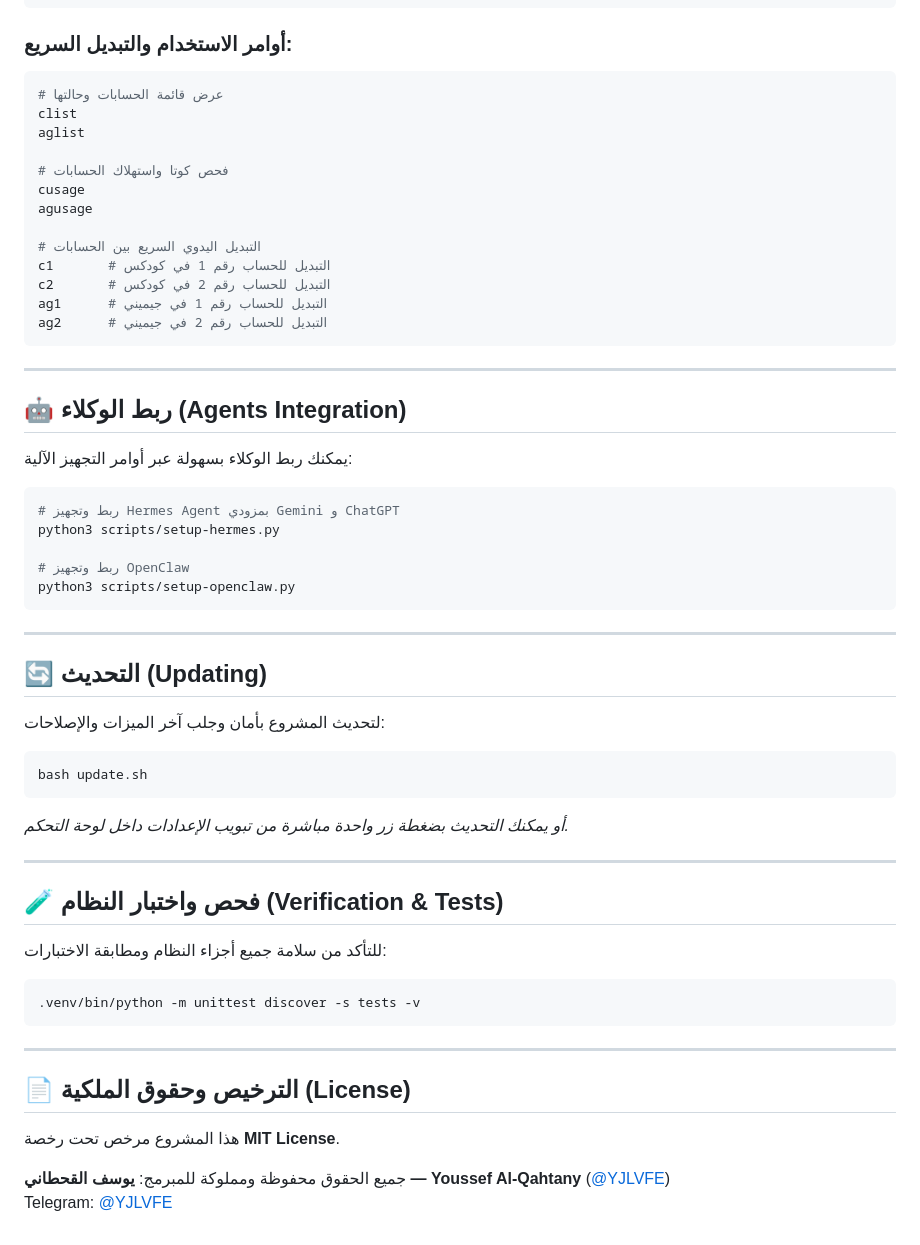
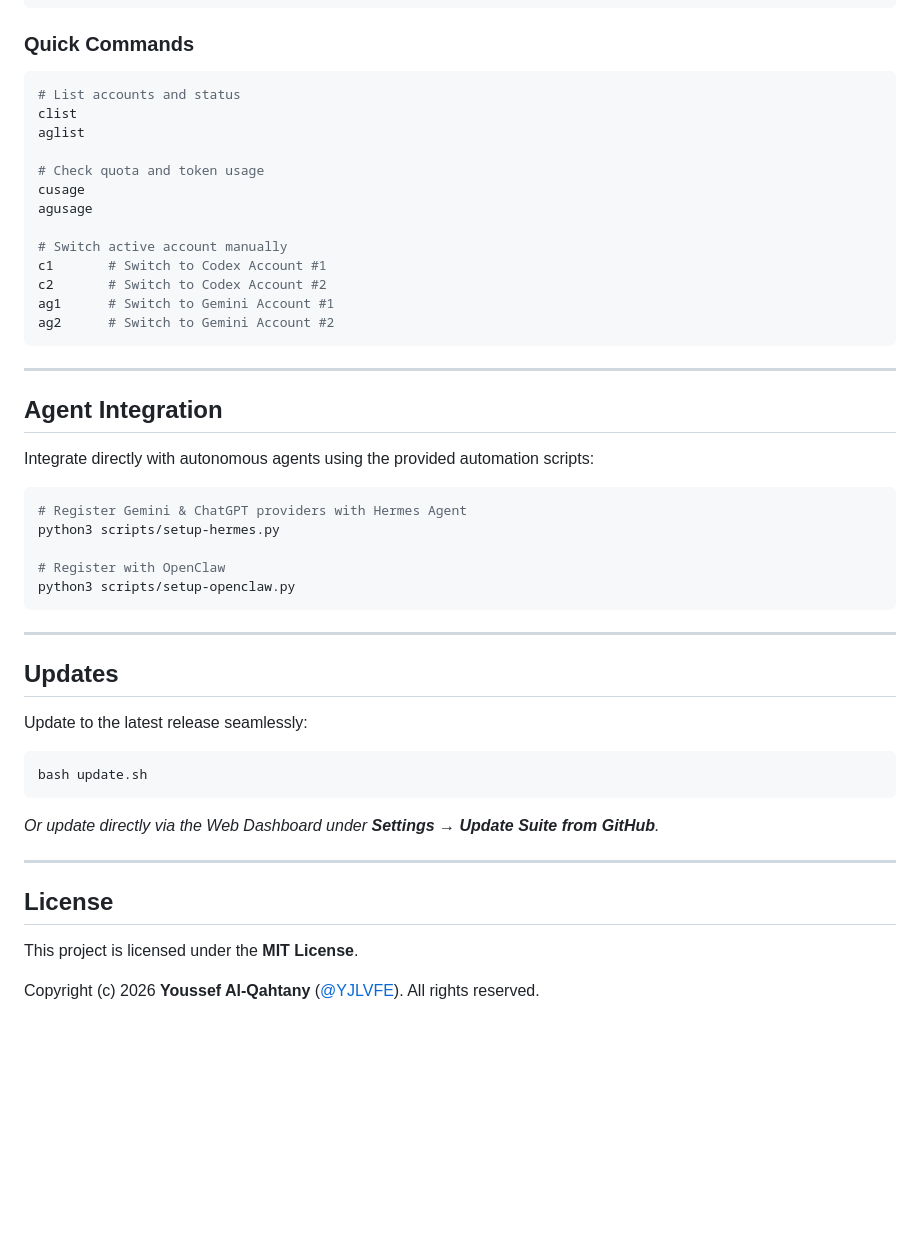
Before and after one commit to yjlvfe/AiPoolCodexGemini, a Markdown page: README.md, the part around one of its changes. Rendered like a GitHub page; blank space fills up the shorter version.

````diff
--- a/README.md
+++ b/README.md
@@ -76,62 +71,51 @@ c add
 ag add
 ```
 
-### أوامر الاستخدام والتبديل السريع:
+### Quick Commands
 ```bash
-# عرض قائمة الحسابات وحالتها
+# List accounts and status
 clist
 aglist
 
-# فحص كوتا واستهلاك الحسابات
+# Check quota and token usage
 cusage
 agusage
 
-# التبديل اليدوي السريع بين الحسابات
-c1       # التبديل للحساب رقم 1 في كودكس
-c2       # التبديل للحساب رقم 2 في كودكس
-ag1      # التبديل للحساب رقم 1 في جيميني
-ag2      # التبديل للحساب رقم 2 في جيميني
+# Switch active account manually
+c1       # Switch to Codex Account #1
+c2       # Switch to Codex Account #2
+ag1      # Switch to Gemini Account #1
+ag2      # Switch to Gemini Account #2
 ```
 
 ---
 
-## 🤖 ربط الوكلاء (Agents Integration)
+## Agent Integration
 
-يمكنك ربط الوكلاء بسهولة عبر أوامر التجهيز الآلية:
+Integrate directly with autonomous agents using the provided automation scripts:
 
 ```bash
-# ربط وتجهيز Hermes Agent بمزودي Gemini و ChatGPT
+# Register Gemini & ChatGPT providers with Hermes Agent
 python3 scripts/setup-hermes.py
 
-# ربط وتجهيز OpenClaw
+# Register with OpenClaw
 python3 scripts/setup-openclaw.py
 ```
 
 ---
 
-## 🔄 التحديث (Updating)
+## Updates
 
-لتحديث المشروع بأمان وجلب آخر الميزات والإصلاحات:
+Update to the latest release seamlessly:
 ```bash
 bash update.sh
 ```
-*أو يمكنك التحديث بضغطة زر واحدة مباشرة من تبويب الإعدادات داخل لوحة التحكم.*
+*Or update directly via the Web Dashboard under **Settings → Update Suite from GitHub**.*
 
 ---
 
-## 🧪 فحص واختبار النظام (Verification & Tests)
+## License
 
-للتأكد من سلامة جميع أجزاء النظام ومطابقة الاختبارات:
-```bash
-.venv/bin/python -m unittest discover -s tests -v
-```
+This project is licensed under the **MIT License**.
 
----
-
-## 📄 الترخيص وحقوق الملكية (License)
-
-هذا المشروع مرخص تحت رخصة **MIT License**.
-
-جميع الحقوق محفوظة ومملوكة للمبرمج:
-**يوسف القحطاني — Youssef Al-Qahtany** ([@YJLVFE](https://github.com/yjlvfe))
-Telegram: [@YJLVFE](https://t.me/YJLVFE)
+Copyright (c) 2026 **Youssef Al-Qahtany** ([@YJLVFE](https://github.com/yjlvfe)). All rights reserved.
````
Also changed, not shown: other parts of README.md (+29 -34 lines).
